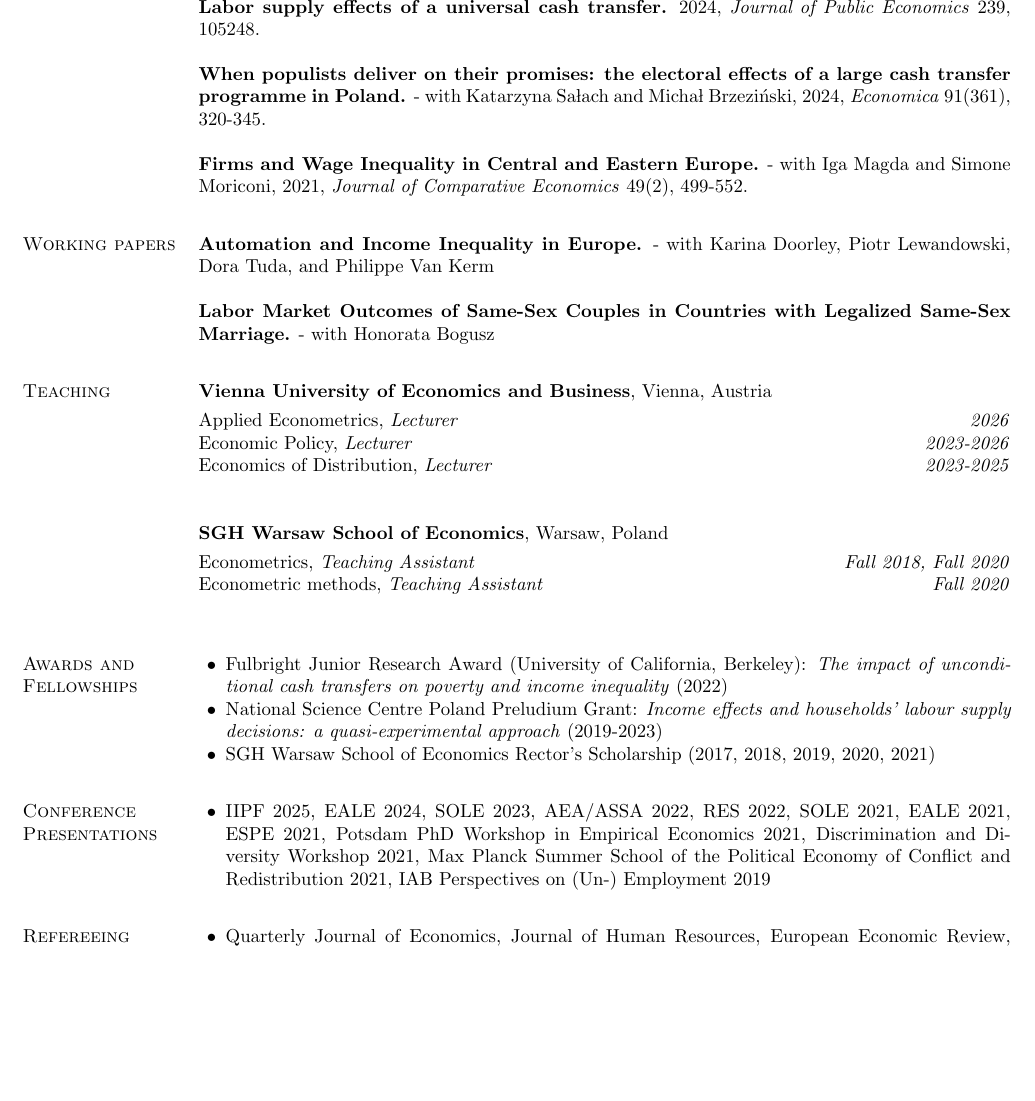
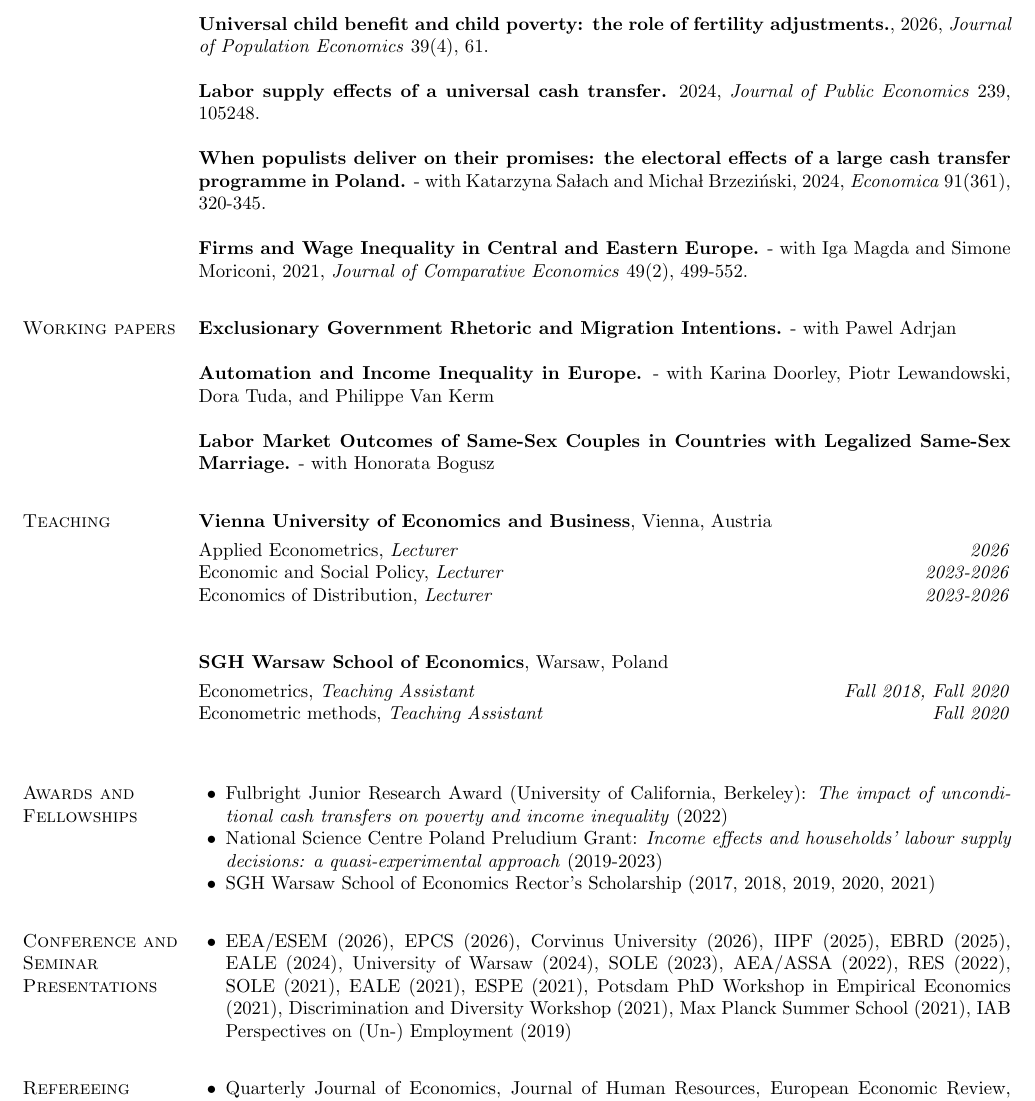
Before and after one commit to jangromadzkiecon/jangromadzkiecon.github.io, a LaTeX CV (cv/Gromadzki_CV.tex): part of page 2 of 2 before the commit and part of page 2 of 3 after it, cut at the place of the change, the shorter picture padded with empty space. Compiled offline with pdfLaTeX.

Commit message:
Updated CV: publication, conferences.

```diff
--- a/cv/Gromadzki_CV.tex
+++ b/cv/Gromadzki_CV.tex
@@ -116,4 +116,6 @@ Development of machine learning solutions in Big Data
 \textbf{\#IamLGBT: Social Networks and Coming Out.} - with Przemysław Siemaszko, 2026, \textit{European Economic Review} 183, 105216.
+
+\textbf{Universal child benefit and child poverty: the role of fertility adjustments.}, 2026, \textit{Journal of Population Economics} 39(4), 61.
 
 \textbf{Labor supply effects of a universal cash transfer.} 2024, \textit{Journal of Public Economics} 239, 105248.
 
@@ -123,6 +125,8 @@ Development of machine learning solutions in Big Data
 \vspace*{.05in}
 
 \section{\sc Working papers}
+
+\textbf{Exclusionary Government Rhetoric and Migration Intentions.} - with Pawel Adrjan
 
 \textbf{Automation and Income Inequality in Europe.} - with Karina Doorley, Piotr Lewandowski, Dora Tuda, and Philippe Van Kerm
 
@@ -141,8 +145,8 @@ Development of machine learning solutions in Big Data
 
 \vspace{-.3cm}
 Applied Econometrics, \textit{Lecturer} \hfill \textit{2026}\\
-Economic Policy, \textit{Lecturer} \hfill \textit{2023-2026}\\
-Economics of Distribution, \textit{Lecturer} \hfill \textit{2023-2025}\\
+Economic and Social Policy, \textit{Lecturer} \hfill \textit{2023-2026}\\
+Economics of Distribution, \textit{Lecturer} \hfill \textit{2023-2026}\\
 
 {\bf SGH Warsaw School of Economics}, Warsaw, Poland
 
@@ -158,14 +162,14 @@ Econometric methods, \textit{Teaching Assistant} \hfill \textit{Fall 2020}\\
 \item SGH Warsaw School of Economics Rector's Scholarship (2017, 2018, 2019, 2020, 2021)
 \end{list2}
 \vspace*{.05in}
-\section{\sc Conference Presentations}
+\section{\sc Conference and Seminar Presentations}
 \begin{list2}
-	\item IIPF 2025, EALE 2024, SOLE 2023, AEA/ASSA 2022, RES 2022, SOLE 2021, EALE 2021, ESPE 2021, Potsdam PhD Workshop in Empirical Economics 2021, Discrimination and Diversity Workshop 2021, Max Planck Summer School of the Political Economy of Conflict and Redistribution 2021, IAB Perspectives on (Un-) Employment 2019
+	\item EEA/ESEM (2026), EPCS (2026), Corvinus University (2026), IIPF (2025), EBRD (2025), EALE (2024), University of Warsaw (2024), SOLE (2023), AEA/ASSA (2022), RES (2022), SOLE (2021), EALE (2021), ESPE (2021), Potsdam PhD Workshop in Empirical Economics (2021), Discrimination and Diversity Workshop (2021), Max Planck Summer School (2021), IAB Perspectives on (Un-) Employment (2019)
 \end{list2}
 \vspace*{.05in}
 \section{\sc Refereeing}
 \begin{list2}
-	\item Quarterly Journal of Economics, Journal of Human Resources, European Economic Review, ILR Review, Journal of Comparative Economics, Journal of Economic Behavior \& Organization, Journal of Economic Inequality, Polish Journal of Economics
+	\item Quarterly Journal of Economics, Journal of Human Resources, European Economic Review, ILR Review, Journal of Population Economics, Journal of Comparative Economics, Journal of Economic Behavior \& Organization, Journal of Economic Inequality, Polish Journal of Economics
 \end{list2}
 \vspace*{.05in}
 \section{\sc Computer Skills}
```
Also changed, not shown: cv/Gromadzki_CV.pdf, cv/Gromadzki_CV.tex (4 more changed lines).
